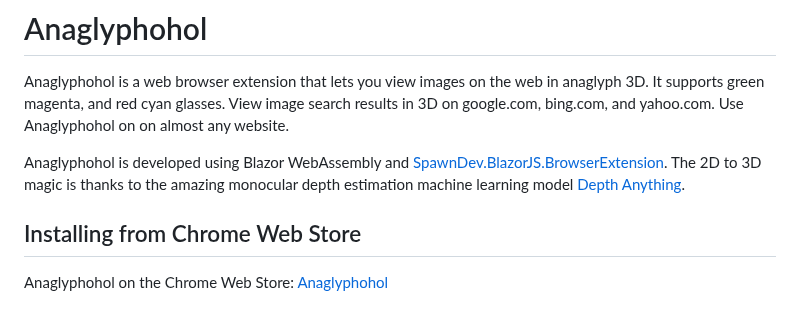
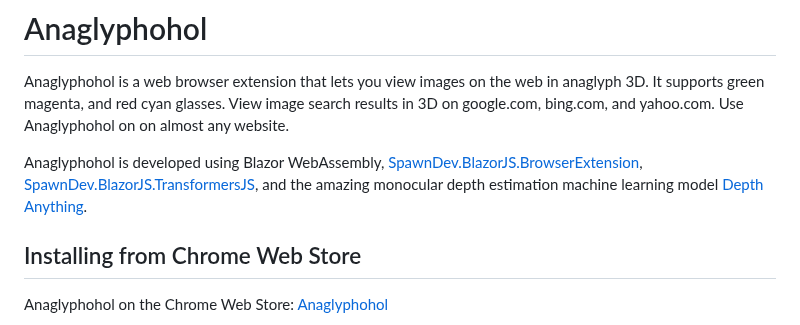
Before and after one commit to LostBeard/Anaglyphohol, a Markdown page: README.md, the part around the change. GitHub-like rendering.

```diff
--- a/README.md
+++ b/README.md
@@ -2,7 +2,7 @@
 
 Anaglyphohol is a web browser extension that lets you view images on the web in anaglyph 3D. It supports green magenta, and red cyan glasses. View image search results in 3D on google.com, bing.com, and yahoo.com. Use Anaglyphohol on on almost any website.
 
-Anaglyphohol is developed using Blazor WebAssembly and [SpawnDev.BlazorJS.BrowserExtension](https://github.com/LostBeard/SpawnDev.BlazorJS.BrowserExtension). The 2D to 3D magic is thanks to the amazing monocular depth estimation machine learning model [Depth Anything](https://huggingface.co/depth-anything/Depth-Anything-V2-Small).
+Anaglyphohol is developed using Blazor WebAssembly, [SpawnDev.BlazorJS.BrowserExtension](https://github.com/LostBeard/SpawnDev.BlazorJS.BrowserExtension), [SpawnDev.BlazorJS.TransformersJS](https://github.com/LostBeard/SpawnDev.BlazorJS.TransformersJS), and the amazing monocular depth estimation machine learning model [Depth Anything](https://huggingface.co/depth-anything/Depth-Anything-V2-Small).
 
 ## Installing from Chrome Web Store
 Anaglyphohol on the Chrome Web Store: [Anaglyphohol](https://chromewebstore.google.com/detail/anaglyphohol/fjbffnhfchidmfcbecccnmdedjahankc)
```
